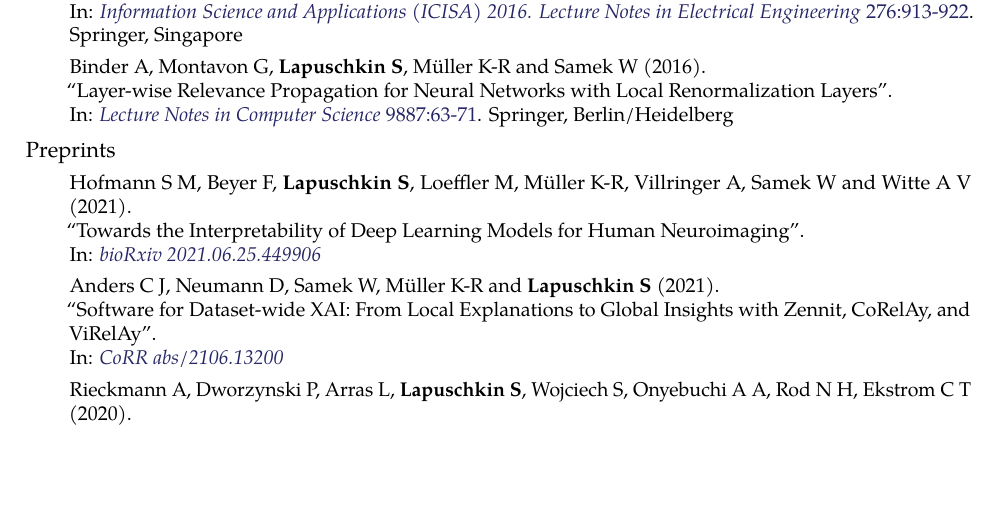
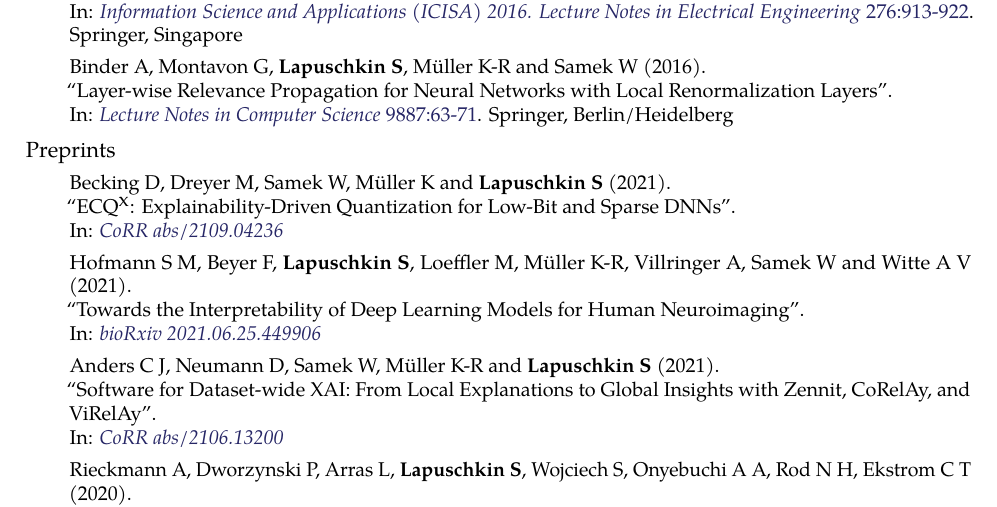
Before and after one commit to sebastian-lapuschkin-sideprojects/latex-cv, a LaTeX CV (cv.tex): part of page 5 of 5, cut so that both start at the same text, the shorter picture padded with empty space. Compiled offline with pdfLaTeX.

Commit message:
adding ECQ^x  preprint

```diff
--- a/cv.tex
+++ b/cv.tex
@@ -824,6 +824,12 @@ in various application domains\\
 {
     \begin{enumerate}
 
+        \item[] \preprintref{Becking D, Dreyer M, Samek W, M\"uller K and \textbf{Lapuschkin S}}
+                            {2021}
+                            {ECQ$^{\textrm{x}}$: Explainability-Driven Quantization for Low-Bit and Sparse DNNs}
+                            {CoRR abs/2109.04236}
+                            {https://arxiv.org/abs/2109.04236}
+
         \item[] \preprintref{Hofmann S M, Beyer F, \textbf{Lapuschkin S}, Loeffler M, M\"uller K-R, Villringer A, Samek W and Witte A V}
                             {2021}
                             {Towards the Interpretability of Deep Learning Models for Human Neuroimaging}
```
Also changed, not shown: cv.pdf, preview/cv.jpg.
